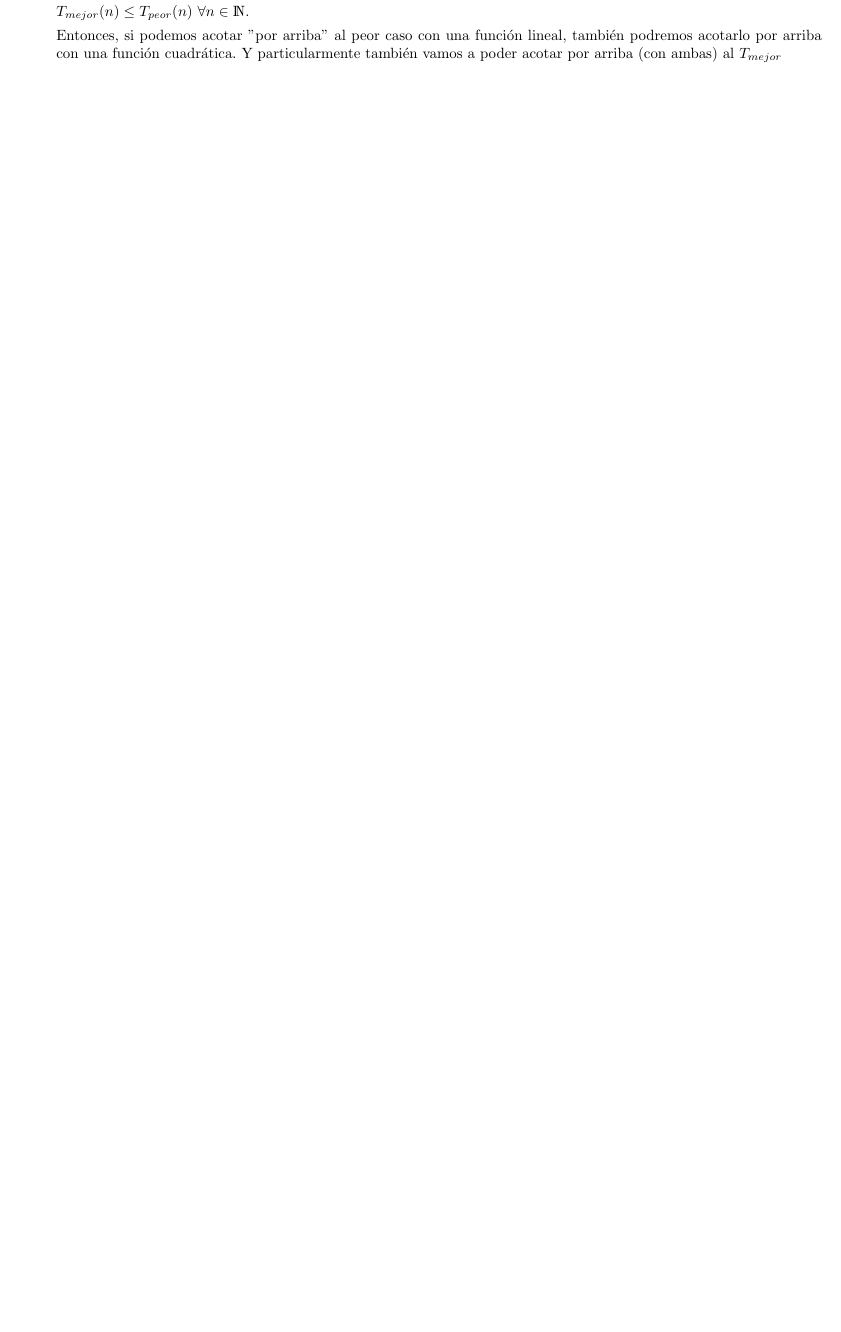
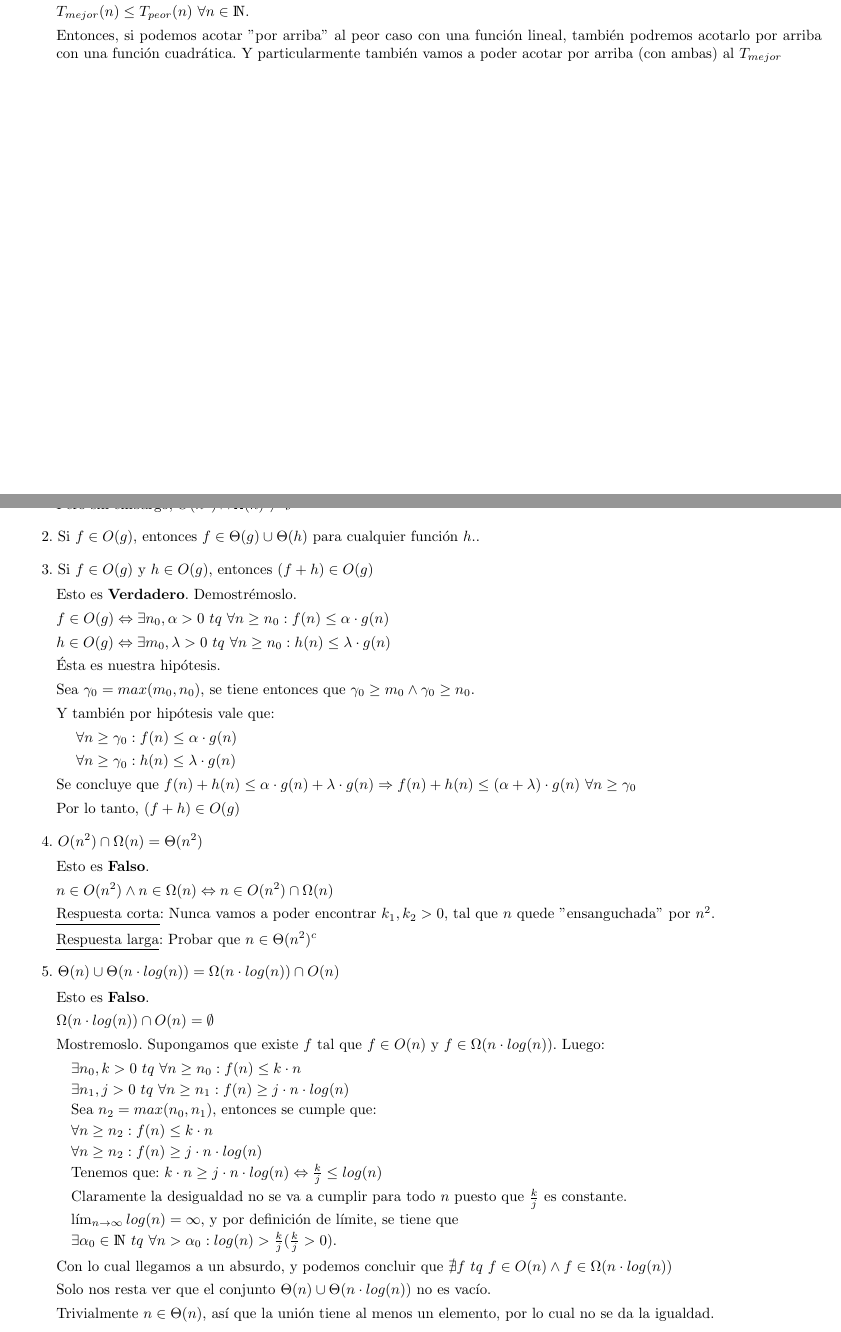
Before and after one commit to Fhoerth/aed-diseno, a LaTeX document (Guia5.tex, which reads Macros.tex): part of page 5 of 5 before the commit and two parts of pages 5 and 6 of 6 after it, the two joined at a grey line, cut so that both start at the same text, the shorter picture padded with empty space. Compiled offline with pdfLaTeX.

Commit message:
Agregar algunos ejs. del 5

```diff
--- a/Guia5.tex
+++ b/Guia5.tex
@@ -298,3 +305,66 @@
+  \par Esto es falso. Para \ensuremath{f(n) = n} y \ensuremath{g(n) = n^2}, \ensuremath{O(n) \interseccion \Omega(n^2) = \emptyset}
+  \par Pero sin embargo, \ensuremath{O(n^2) \interseccion \Omega(n) \neq \emptyset}
+\end{groupIzq}
+
+\demoline
+\demoline
+\par $2.$ Si \ensuremath{f \in O(g)}, entonces \ensuremath{f \in \Theta(g) \union \Theta(h)} para cualquier función \ensuremath{h}..
+
+\demoline
+\demoline
+\par $3.$ Si \ensuremath{f \in O(g)} y \ensuremath{h \in O(g)}, entonces \ensuremath{(f + h) \in O(g)}
+\demoline
+\begin{groupIzq}{2.5em}
+  \par Esto es \textbf{Verdadero}. Demostrémoslo.
+  \par \ensuremath{f \in O(g) \Leftrightarrow \exists n_0, \alpha > 0\ tq\ \forall n \geq n_0: f(n) \leq \alpha \cdot g(n)}
+  \par \ensuremath{h \in O(g) \Leftrightarrow \exists m_0, \lambda > 0\ tq\ \forall n \geq n_0: h(n) \leq \lambda \cdot g(n)}
+  \par Ésta es nuestra hipótesis.
+  \par Sea \ensuremath{\gamma_0 = max(m_0, n_0)}, se tiene entonces que \ensuremath{\gamma_0 \geq m_0 \land \gamma_0 \geq n_0}.
+  \par Y también por hipótesis vale que:
+  \par \hspace{1em} \ensuremath{\forall n \geq \gamma_0: f(n) \leq \alpha \cdot g(n)}
+  \par \hspace{1em} \ensuremath{\forall n \geq \gamma_0: h(n) \leq \lambda \cdot g(n)}
+  \par Se concluye que \ensuremath{f(n) + h(n) \leq \alpha \cdot g(n) + \lambda \cdot g(n) \Rightarrow f(n) + h(n) \leq (\alpha + \lambda) \cdot g(n)\ \forall n \geq \gamma_0}
+  \par Por lo tanto, \ensuremath{(f + h) \in O(g)}
+\end{groupIzq}
+
+\demoline
+\demoline
+\par $4.$ \ensuremath{O(n^2) \interseccion \Omega(n) = \Theta(n^2)}
+\demoline
+\begin{groupIzq}{2.5em}
+  \par Esto es \textbf{Falso}.
+  \par \ensuremath{n \in O(n^2) \land n \in \Omega(n) \Leftrightarrow n \in O(n^2) \interseccion \Omega(n)}
+  \par \underline{Respuesta corta}: Nunca vamos a poder encontrar \ensuremath{k_1, k_2 > 0}, tal que \ensuremath{n} quede $"$ensanguchada$"$ por \ensuremath{n^2}.
+  \par \underline{Respuesta larga}: Probar que \ensuremath{n \in \Theta(n^2)^c}
+\end{groupIzq}
+
+\demoline
+\demoline
+\par $5.$ \ensuremath{\Theta(n) \union \Theta(n \cdot log(n))= \Omega(n \cdot log(n)) \interseccion O(n)}
+\demoline
+\begin{groupIzq}{2.5em}
+  \par Esto es \textbf{Falso}.
+  \par \ensuremath{\Omega(n \cdot log(n)) \interseccion O(n) = \emptyset}
+  \par Mostremoslo. Supongamos que existe \ensuremath{f} tal que \ensuremath{f \in O(n)} y \ensuremath{f \in \Omega(n \cdot log(n))}. Luego:
+  \begin{groupIzq}{1em}
+    \par \ensuremath{\exists n_0, k > 0\ tq\ \forall n \geq n_0 : f(n) \leq k \cdot n}
+    \par \ensuremath{\exists n_1, j > 0\ tq\ \forall n \geq n_1 : f(n) \geq j \cdot n \cdot log(n)}
+    \par Sea \ensuremath{n_2=max(n_0, n_1)}, entonces se cumple que:
+    \par \ensuremath{\forall n \geq n_2 : f(n) \leq k \cdot n}
+    \par \ensuremath{\forall n \geq n_2 : f(n) \geq j \cdot n \cdot log(n)}
+    \par Tenemos que: \ensuremath{k \cdot n \geq j \cdot n \cdot log(n) \Leftrightarrow \frac{k}{j} \leq log(n)}
+    \par Claramente la desigualdad no se va a cumplir para todo \ensuremath{n} puesto que \ensuremath{\frac{k}{j}} es constante.
+    \par \ensuremath{\limn log(n) = \infty}, y por definición de límite, se tiene que
+    \par \ensuremath{\exists \alpha_0 \in \nat \ tq\ \forall n > \alpha_0 : log(n) > \frac{k}{j} (\frac{k}{j} > 0)}.
+  \end{groupIzq}
+  \par Con lo cual llegamos a un absurdo, y podemos concluir que \ensuremath{\nexists f\ tq\ f \in O(n) \land f \in \Omega(n \cdot log(n))}
+  \par Solo nos resta ver que el conjunto \ensuremath{\Theta(n) \union \Theta(n \cdot log(n))} no es vacío.
+  \par Trivialmente \ensuremath{n \in \Theta(n)}, así que la unión tiene al menos un elemento, por lo cual no se da la igualdad.
+\end{groupIzq}
+
+
+
+
 
 % \begin{groupIzq}{-42.5em}
 %   \[
--- a/Macros.tex
+++ b/Macros.tex
@@ -55,6 +55,7 @@
 \newcommand{\Arr}[1]{\ensuremath{Array \langle #1 \rangle}}
 \newcommand{\conj}[1]{\ensuremath{conj \langle #1 \rangle}}
 \newcommand{\union}{\cup}
+\newcommand{\interseccion}{\cap}
 \newcommand{\Struct}[1]{\ensuremath{\texttt{Struct} \langle \texttt{#1} \rangle}}
 \newcommand{\StructField}[2]{\normalfont\ttfamily{#1}: \ensuremath{#2}}
 \newcommand{\Title}[1]{%
```
Also changed, not shown: out/Guia5.pdf, Guia5.tex (7 more changed lines).
